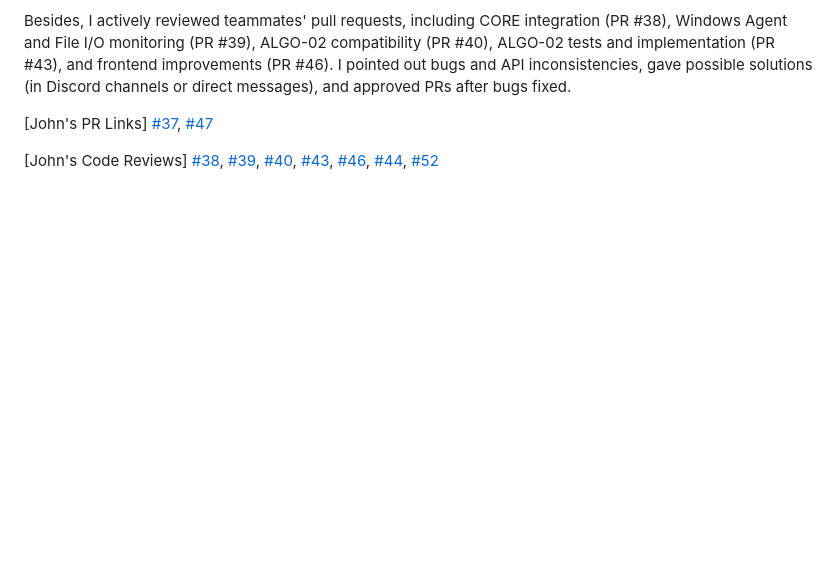
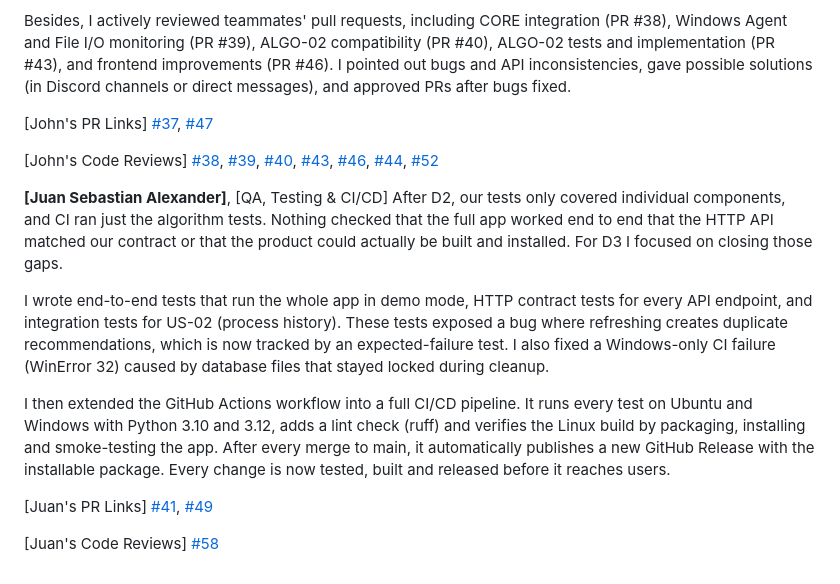
Before and after one commit to csc301-2026-f/21-WSD-Team, a Markdown page: deliverables/D3/Individual_Contributions_Deliverable3.md, the part around the change. Rendered like a GitHub page; blank space fills up the shorter version.

Commit message:
Document Juan's contributions for D3 deliverable
Added detailed contributions for Juan Sebastian Alexander, including end-to-end tests, HTTP contract tests, and CI/CD pipeline enhancements.

```diff
--- a/deliverables/D3/Individual_Contributions_Deliverable3.md
+++ b/deliverables/D3/Individual_Contributions_Deliverable3.md
@@ -75,3 +75,14 @@ Besides, I actively reviewed teammates' pull requests, including CORE integratio
 [John's PR Links] [#37](https://github.com/csc301-2026-f/21-WSD-Team/pull/37), [#47](https://github.com/csc301-2026-f/21-WSD-Team/pull/47)
 
 [John's Code Reviews] [#38](https://github.com/csc301-2026-f/21-WSD-Team/pull/38), [#39](https://github.com/csc301-2026-f/21-WSD-Team/pull/39), [#40](https://github.com/csc301-2026-f/21-WSD-Team/pull/40), [#43](https://github.com/csc301-2026-f/21-WSD-Team/pull/43), [#46](https://github.com/csc301-2026-f/21-WSD-Team/pull/46), [#44](https://github.com/csc301-2026-f/21-WSD-Team/pull/44), [#52](https://github.com/csc301-2026-f/21-WSD-Team/pull/52)
+
+**[Juan Sebastian Alexander]**, [QA, Testing & CI/CD]
+After D2, our tests only covered individual components, and CI ran just the algorithm tests. Nothing checked that the full app worked end to end that the HTTP API matched our contract or that the product could actually be built and installed. For D3 I focused on closing those gaps.
+
+I wrote end-to-end tests that run the whole app in demo mode, HTTP contract tests for every API endpoint, and integration tests for US-02 (process history). These tests exposed a bug where refreshing creates duplicate recommendations, which is now tracked by an expected-failure test. I also fixed a Windows-only CI failure (WinError 32) caused by database files that stayed locked during cleanup.
+
+I then extended the GitHub Actions workflow into a full CI/CD pipeline. It runs every test on Ubuntu and Windows with Python 3.10 and 3.12, adds a lint check (ruff) and verifies the Linux build by packaging, installing and smoke-testing the app. After every merge to main, it automatically publishes a new GitHub Release with the installable package. Every change is now tested, built and released before it reaches users.
+
+[Juan's PR Links] [#41](https://github.com/csc301-2026-f/21-WSD-Team/pull/41), [#49](https://github.com/csc301-2026-f/21-WSD-Team/pull/49)
+
+[Juan's Code Reviews] [#58](https://github.com/csc301-2026-f/21-WSD-Team/pull/58)
```
